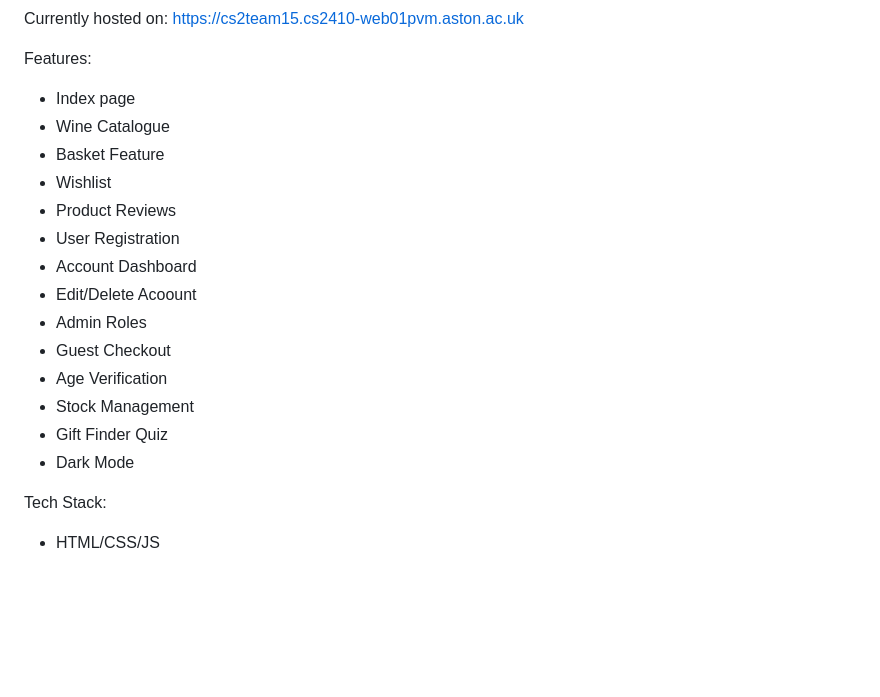
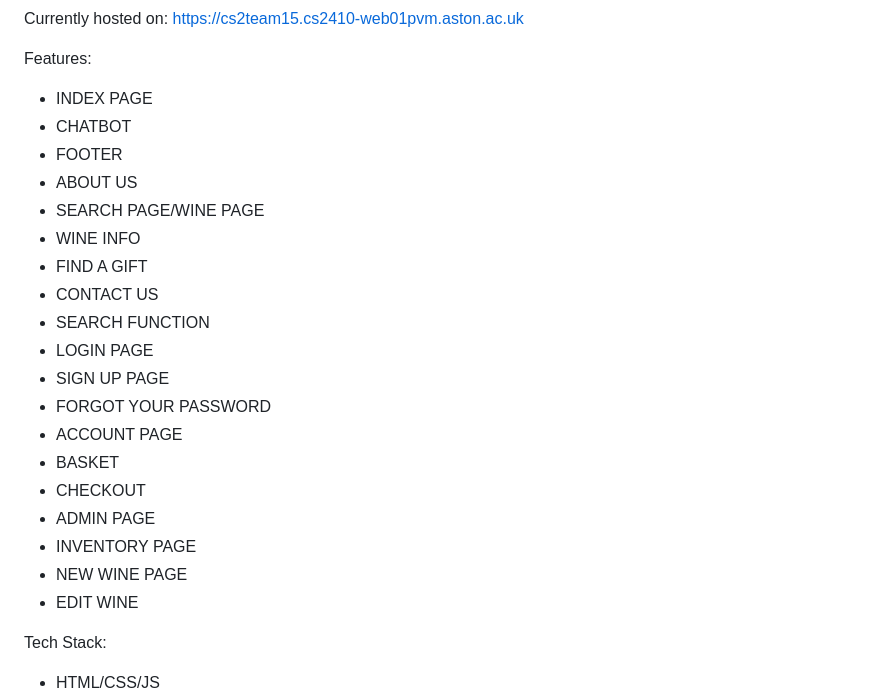
Before and after one commit to fjonasulaa/Group-15-, a Markdown page: README.md, the part around one of its changes. GitHub-like rendering; blank space fills up the shorter version.

```diff
--- a/README.md
+++ b/README.md
@@ -12,20 +12,25 @@ An e-commerce website which allows users to buy and review wines.
 Currently hosted on: https://cs2team15.cs2410-web01pvm.aston.ac.uk
 
 Features:
-- Index page
-- Wine Catalogue
-- Basket Feature
-- Wishlist
-- Product Reviews
-- User Registration
-- Account Dashboard
-- Edit/Delete Acoount
-- Admin Roles
-- Guest Checkout
-- Age Verification
-- Stock Management
-- Gift Finder Quiz
-- Dark Mode
+- INDEX PAGE
+- CHATBOT
+- FOOTER
+- ABOUT US
+- SEARCH PAGE/WINE PAGE
+- WINE INFO
+- FIND A GIFT
+- CONTACT US
+- SEARCH FUNCTION
+- LOGIN PAGE
+- SIGN UP PAGE
+- FORGOT YOUR PASSWORD
+- ACCOUNT PAGE
+- BASKET
+- CHECKOUT
+- ADMIN PAGE
+- INVENTORY PAGE
+- NEW WINE PAGE
+- EDIT WINE
 
 Tech Stack:
 - HTML/CSS/JS
```
Also changed, not shown: other parts of README.md (+1 -0 lines).
